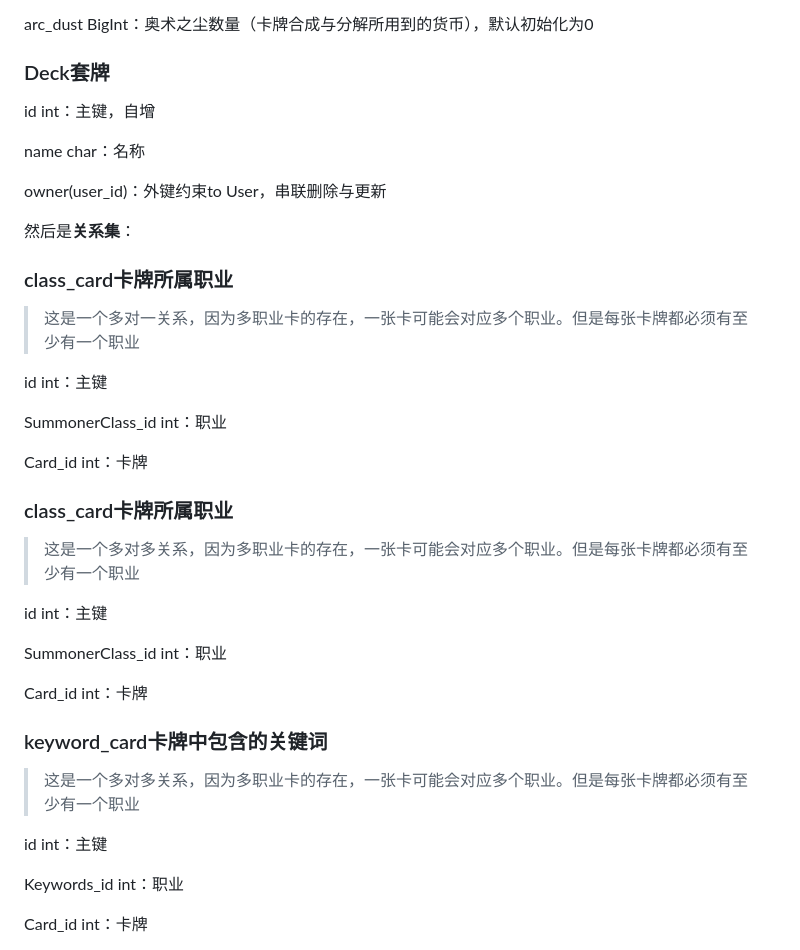
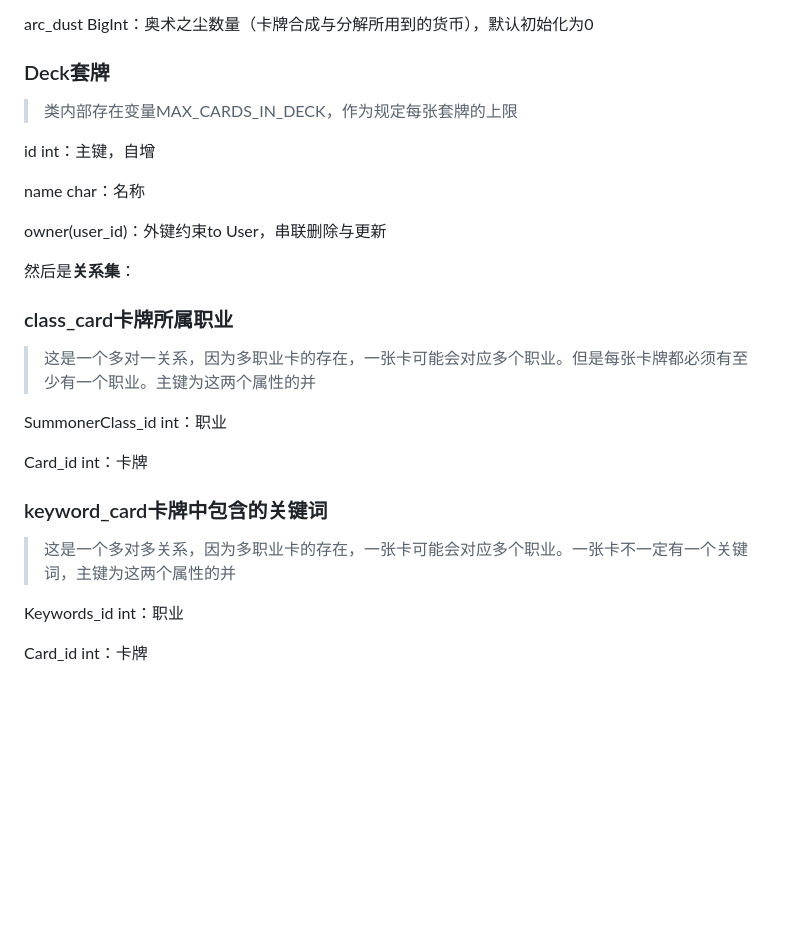
Before and after one commit to darkway-s/HearthStonePJ, a Markdown page: report/report.md, the part around the change printed below. Drawn GitHub-style; blank space fills up the shorter version.

```diff
--- a/report/report.md
+++ b/report/report.md
@@ -132,6 +134,8 @@ arc_dust BigInt：奥术之尘数量（卡牌合成与分解所用到的货币
 
 ### Deck套牌
 
+> 类内部存在变量MAX_CARDS_IN_DECK，作为规定每张套牌的上限
+
 id int：主键，自增
 
 name char：名称
@@ -144,19 +148,7 @@ owner(user_id)：外键约束to User，串联删除与更新
 
 ### class_card卡牌所属职业
 
-> 这是一个多对一关系，因为多职业卡的存在，一张卡可能会对应多个职业。但是每张卡牌都必须有至少有一个职业
-
-id int：主键
-
-SummonerClass_id int：职业
-
-Card_id int：卡牌
-
-### class_card卡牌所属职业
-
-> 这是一个多对多关系，因为多职业卡的存在，一张卡可能会对应多个职业。但是每张卡牌都必须有至少有一个职业
-
-id int：主键
+> 这是一个多对一关系，因为多职业卡的存在，一张卡可能会对应多个职业。但是每张卡牌都必须有至少有一个职业。主键为这两个属性的并
 
 SummonerClass_id int：职业
 
@@ -164,9 +156,7 @@ Card_id int：卡牌
 
 ### keyword_card卡牌中包含的关键词
 
-> 这是一个多对多关系，因为多职业卡的存在，一张卡可能会对应多个职业。但是每张卡牌都必须有至少有一个职业
-
-id int：主键
+> 这是一个多对多关系，因为多职业卡的存在，一张卡可能会对应多个职业。一张卡不一定有一个关键词，主键为这两个属性的并
 
 Keywords_id int：职业
 
```
Also changed, not shown: other parts of report/report.md (+124 -2 lines), report/image-20210611213424122.png (added), 1 other file.
